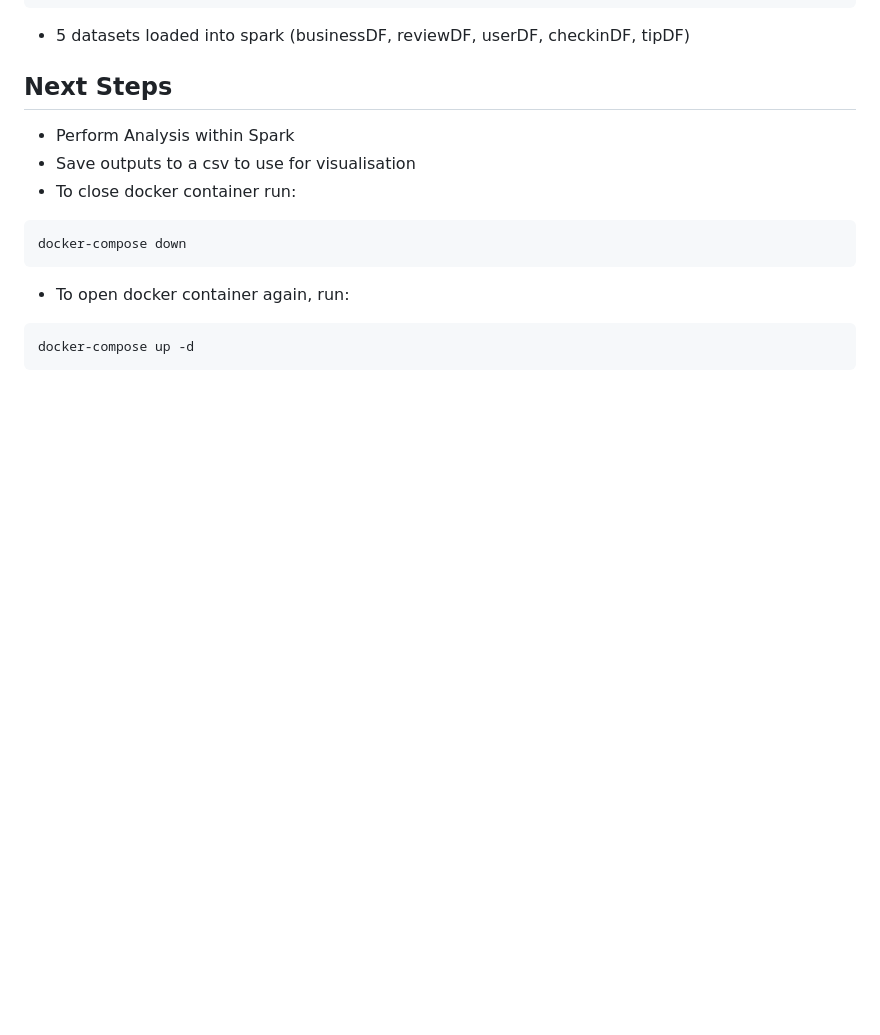
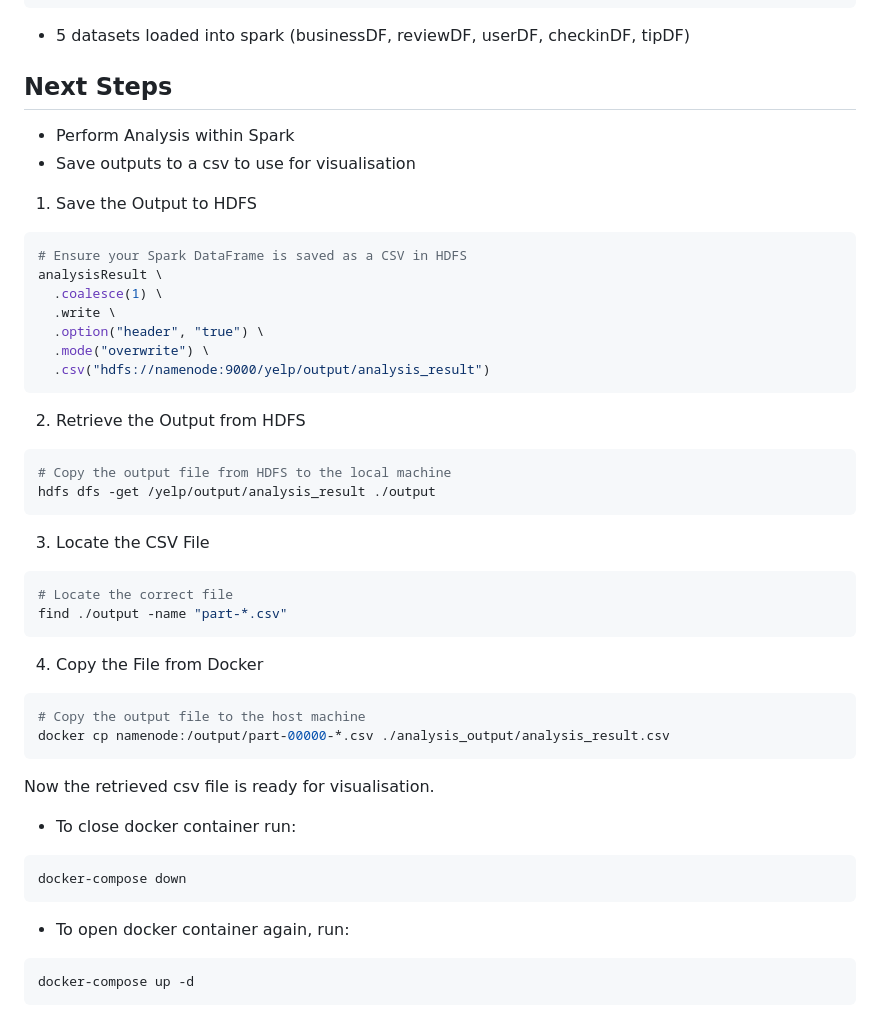
Before and after one commit to lwkf/BigDataProj, a Markdown page: README.md, the part around the change. Rendered like a GitHub page; blank space fills up the shorter version.

````diff
--- a/README.md
+++ b/README.md
@@ -195,6 +195,32 @@ hdfs dfs -ls /yelp/output
 
 - Perform Analysis within Spark
 - Save outputs to a csv to use for visualisation
+1. Save the Output to HDFS
+```bash
+# Ensure your Spark DataFrame is saved as a CSV in HDFS
+analysisResult \
+  .coalesce(1) \
+  .write \
+  .option("header", "true") \
+  .mode("overwrite") \
+  .csv("hdfs://namenode:9000/yelp/output/analysis_result")
+```
+2. Retrieve the Output from HDFS
+```bash
+# Copy the output file from HDFS to the local machine
+hdfs dfs -get /yelp/output/analysis_result ./output
+```
+3. Locate the CSV File
+```bash
+# Locate the correct file
+find ./output -name "part-*.csv"
+```
+4. Copy the File from Docker
+```bash
+# Copy the output file to the host machine
+docker cp namenode:/output/part-00000-*.csv ./analysis_output/analysis_result.csv
+```
+Now the retrieved csv file is ready for visualisation.
 - To close docker container run:
 ```bash
 docker-compose down
````
